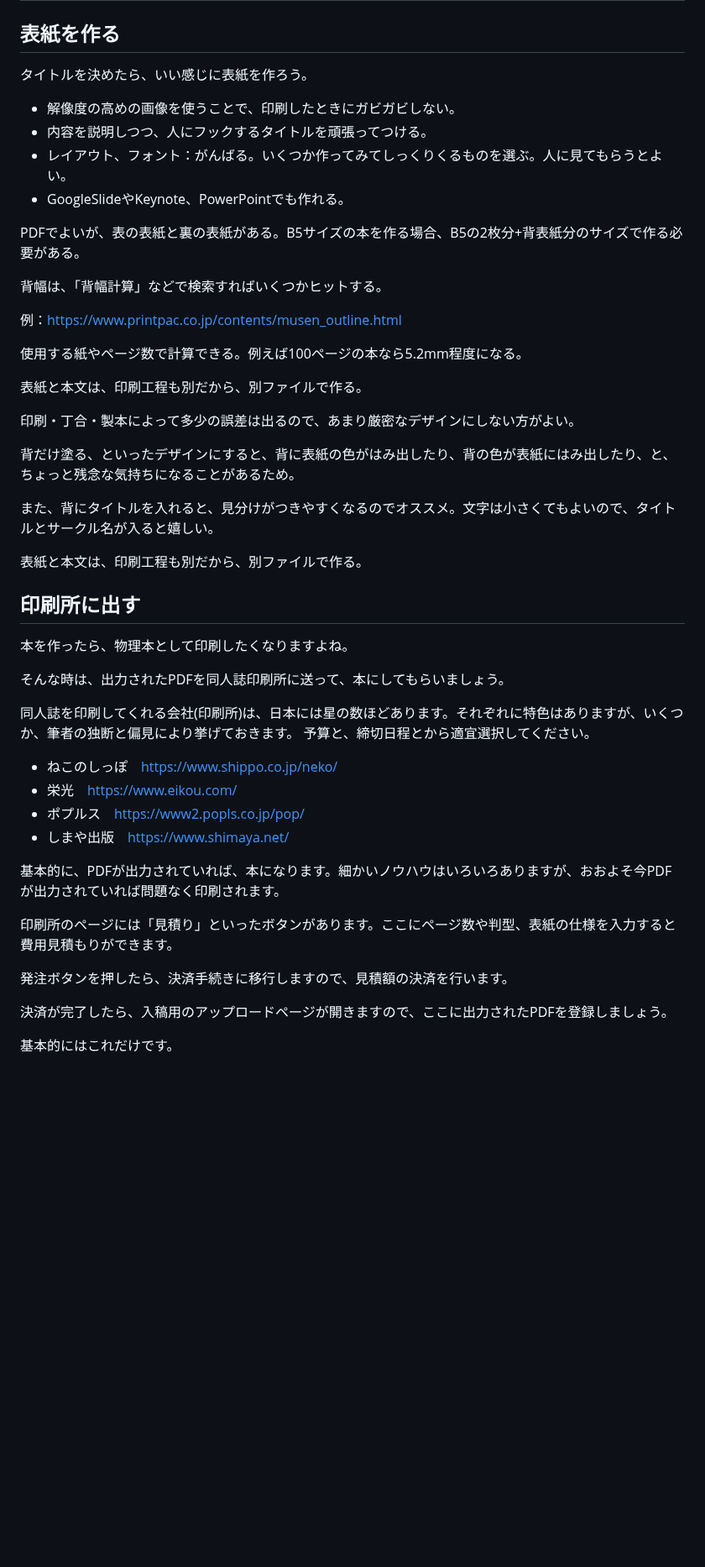
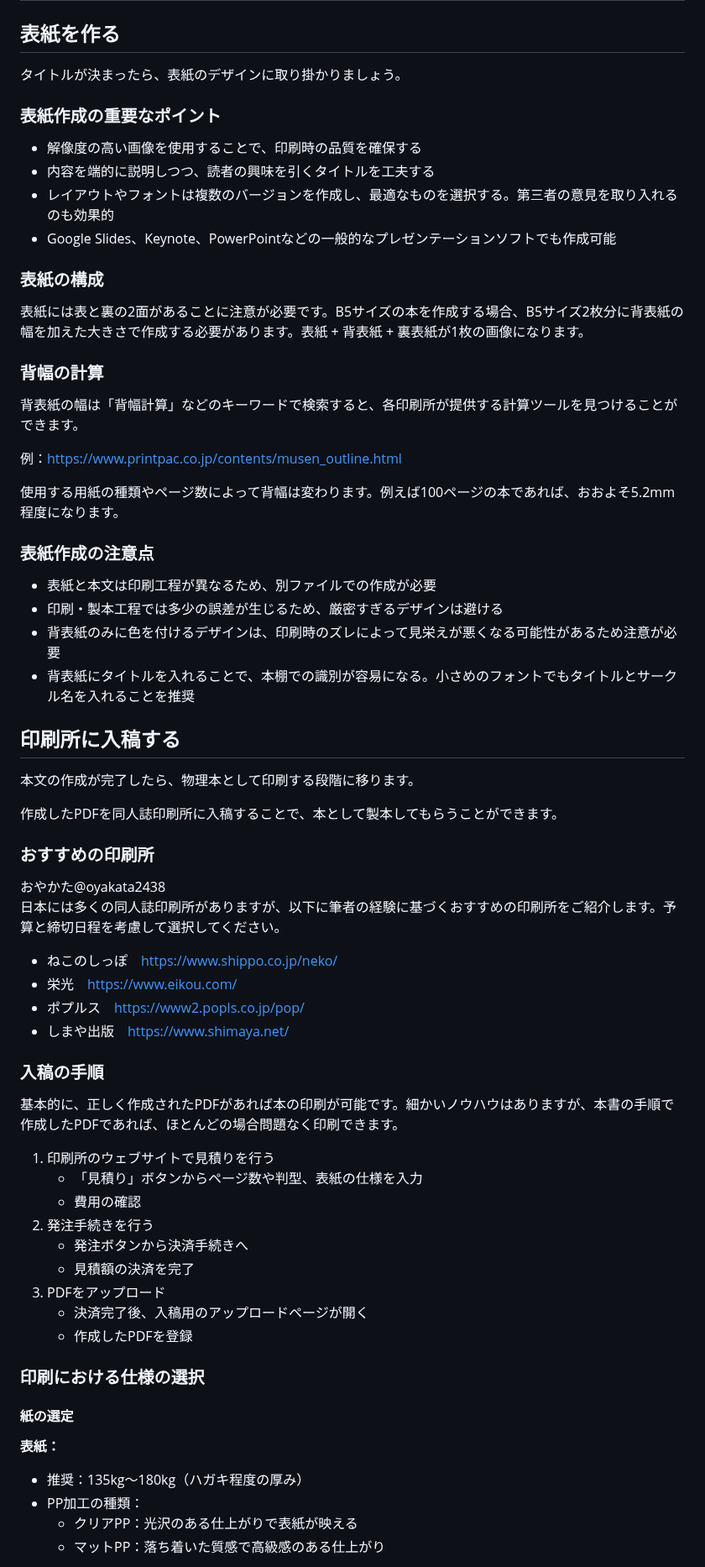
Before and after one commit to erukiti/vivliostyle-techbook-starter, a Markdown page: src/chap-onestop.md, the part around one of its changes. Shown at 84% size. GitHub-like rendering; blank space fills up the shorter version.

```diff
--- a/src/chap-onestop.md
+++ b/src/chap-onestop.md
@@ -65,53 +65,72 @@ class: chapter
 
 ## 表紙を作る
 
-タイトルを決めたら、いい感じに表紙を作ろう。
+タイトルが決まったら、表紙のデザインに取り掛かりましょう。
 
-* 解像度の高めの画像を使うことで、印刷したときにガビガビしない。
-* 内容を説明しつつ、人にフックするタイトルを頑張ってつける。
-* レイアウト、フォント：がんばる。いくつか作ってみてしっくりくるものを選ぶ。人に見てもらうとよい。
-* GoogleSlideやKeynote、PowerPointでも作れる。
+### 表紙作成の重要なポイント
 
-PDFでよいが、表の表紙と裏の表紙がある。B5サイズの本を作る場合、B5の2枚分+背表紙分のサイズで作る必要がある。
+* 解像度の高い画像を使用することで、印刷時の品質を確保する
+* 内容を端的に説明しつつ、読者の興味を引くタイトルを工夫する
+* レイアウトやフォントは複数のバージョンを作成し、最適なものを選択する。第三者の意見を取り入れるのも効果的
+* Google Slides、Keynote、PowerPointなどの一般的なプレゼンテーションソフトでも作成可能
 
-背幅は、「背幅計算」などで検索すればいくつかヒットする。
+### 表紙の構成
+
+表紙には表と裏の2面があることに注意が必要です。B5サイズの本を作成する場合、B5サイズ2枚分に背表紙の幅を加えた大きさで作成する必要があります。表紙 + 背表紙 + 裏表紙が1枚の画像になります。
+
+### 背幅の計算
+
+背表紙の幅は「背幅計算」などのキーワードで検索すると、各印刷所が提供する計算ツールを見つけることができます。
 
 例：https://www.printpac.co.jp/contents/musen_outline.html
 
-使用する紙やページ数で計算できる。例えば100ページの本なら5.2mm程度になる。
+使用する用紙の種類やページ数によって背幅は変わります。例えば100ページの本であれば、おおよそ5.2mm程度になります。
 
-表紙と本文は、印刷工程も別だから、別ファイルで作る。
+### 表紙作成の注意点
 
-印刷・丁合・製本によって多少の誤差は出るので、あまり厳密なデザインにしない方がよい。
+* 表紙と本文は印刷工程が異なるため、別ファイルでの作成が必要
+* 印刷・製本工程では多少の誤差が生じるため、厳密すぎるデザインは避ける
+* 背表紙のみに色を付けるデザインは、印刷時のズレによって見栄えが悪くなる可能性があるため注意が必要
+* 背表紙にタイトルを入れることで、本棚での識別が容易になる。小さめのフォントでもタイトルとサークル名を入れることを推奨
 
-背だけ塗る、といったデザインにすると、背に表紙の色がはみ出したり、背の色が表紙にはみ出したり、と、ちょっと残念な気持ちになることがあるため。
+## 印刷所に入稿する
 
-また、背にタイトルを入れると、見分けがつきやすくなるのでオススメ。文字は小さくてもよいので、タイトルとサークル名が入ると嬉しい。
+本文の作成が完了したら、物理本として印刷する段階に移ります。
 
-表紙と本文は、印刷工程も別だから、別ファイルで作る。
+作成したPDFを同人誌印刷所に入稿することで、本として製本してもらうことができます。
 
+### おすすめの印刷所
 
-## 印刷所に出す
-本を作ったら、物理本として印刷したくなりますよね。
+<div class="flush-right">おやかた@oyakata2438</div>
 
-そんな時は、出力されたPDFを同人誌印刷所に送って、本にしてもらいましょう。
-
-同人誌を印刷してくれる会社(印刷所)は、日本には星の数ほどあります。それぞれに特色はありますが、いくつか、筆者の独断と偏見により挙げておきます。
-予算と、締切日程とから適宜選択してください。
+日本には多くの同人誌印刷所がありますが、以下に筆者の経験に基づくおすすめの印刷所をご紹介します。予算と締切日程を考慮して選択してください。
 
 * ねこのしっぽ　https://www.shippo.co.jp/neko/
 * 栄光　https://www.eikou.com/
 * ポプルス　https://www2.popls.co.jp/pop/
 * しまや出版　https://www.shimaya.net/
 
-基本的に、PDFが出力されていれば、本になります。細かいノウハウはいろいろありますが、おおよそ今PDFが出力されていれば問題なく印刷されます。
+### 入稿の手順
 
-印刷所のページには「見積り」といったボタンがあります。ここにページ数や判型、表紙の仕様を入力すると費用見積もりができます。
+基本的に、正しく作成されたPDFがあれば本の印刷が可能です。細かいノウハウはありますが、本書の手順で作成したPDFであれば、ほとんどの場合問題なく印刷できます。
 
-発注ボタンを押したら、決済手続きに移行しますので、見積額の決済を行います。
+1. 印刷所のウェブサイトで見積りを行う
+   * 「見積り」ボタンからページ数や判型、表紙の仕様を入力
+   * 費用の確認
+2. 発注手続きを行う
+   * 発注ボタンから決済手続きへ
+   * 見積額の決済を完了
+3. PDFをアップロード
+   * 決済完了後、入稿用のアップロードページが開く
+   * 作成したPDFを登録
 
-決済が完了したら、入稿用のアップロードページが開きますので、ここに出力されたPDFを登録しましょう。
+### 印刷における仕様の選択
 
-基本的にはこれだけです。
+#### 紙の選定
 
+**表紙：**
+* 推奨：135kg～180kg（ハガキ程度の厚み）
+* PP加工の種類：
+  * クリアPP：光沢のある仕上がりで表紙が映える
+  * マットPP：落ち着いた質感で高級感のある仕上がり
 
```
Also changed, not shown: other parts of src/chap-onestop.md (+31 -43 lines).
